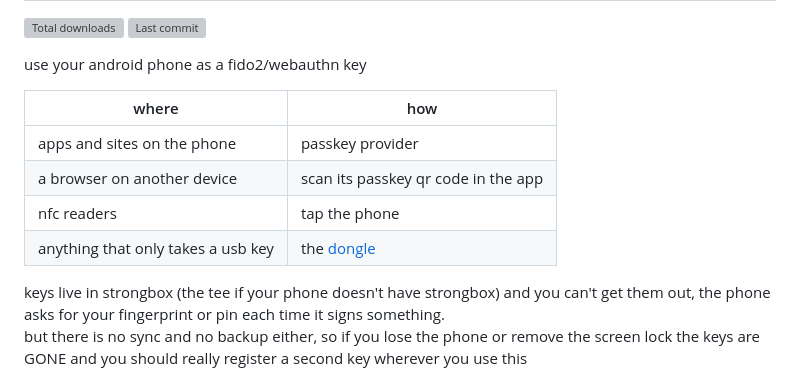
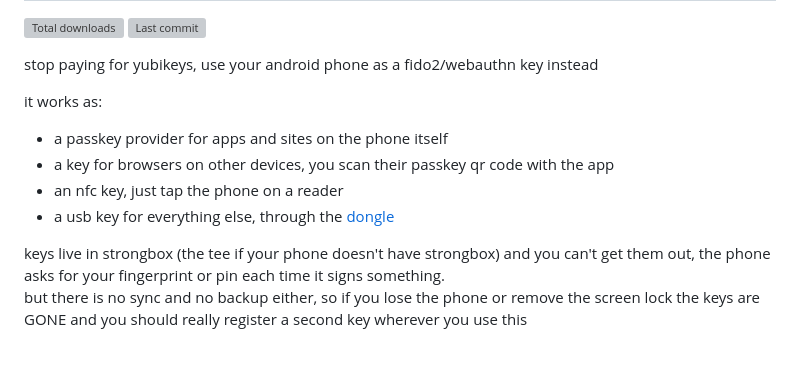
Before and after one commit to Z1xus/fidont, a Markdown page: README.md, the part around one of its changes. Rendered like a GitHub page; blank space fills up the shorter version; grey boxes are pictures that could not be loaded.

Commit message:
docs: move icon left and rework readme intro

```diff
--- a/README.md
+++ b/README.md
@@ -3,14 +3,14 @@
 <picture><source media="(prefers-color-scheme: dark)" srcset="https://www.shieldcn.dev/github/downloads/Z1xus/fidont.svg?variant=secondary&amp;size=xs&amp;mode=dark"><img alt="Total downloads" src="https://www.shieldcn.dev/github/downloads/Z1xus/fidont.svg?variant=secondary&amp;size=xs&amp;mode=light"></picture>
 <picture><source media="(prefers-color-scheme: dark)" srcset="https://www.shieldcn.dev/github/last-commit/Z1xus/fidont.svg?variant=secondary&amp;size=xs&amp;mode=dark"><img alt="Last commit" src="https://www.shieldcn.dev/github/last-commit/Z1xus/fidont.svg?variant=secondary&amp;size=xs&amp;mode=light"></picture>
 
-use your android phone as a fido2/webauthn key
+stop paying for yubikeys, use your android phone as a fido2/webauthn key instead
 
-| where | how |
-| --- | --- |
-| apps and sites on the phone | passkey provider |
-| a browser on another device | scan its passkey qr code in the app |
-| nfc readers | tap the phone |
-| anything that only takes a usb key | the [dongle](#dongle) |
+it works as:
+
+- a passkey provider for apps and sites on the phone itself
+- a key for browsers on other devices, you scan their passkey qr code with the app
+- an nfc key, just tap the phone on a reader
+- a usb key for everything else, through the [dongle](#dongle)
 
 keys live in strongbox (the tee if your phone doesn't have strongbox) and you can't get them out, the phone asks for your fingerprint or pin each time it signs something.
 but there is no sync and no backup either, so if you lose the phone or remove the screen lock the keys are GONE and you should really register a second key wherever you use this
```
Also changed, not shown: other parts of README.md (+1 -1 lines).
